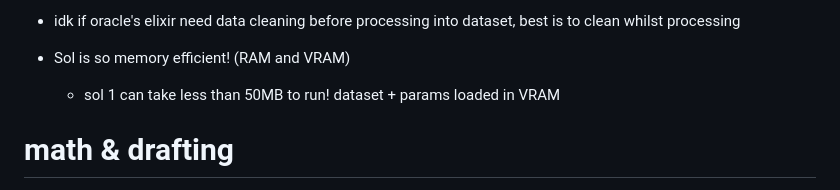
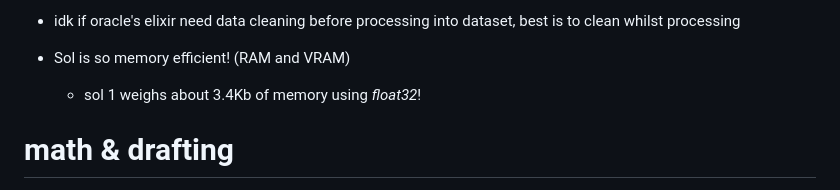
Before and after one commit to lipeeeee/notes, a Markdown page: proj/sol/eng.md, the part around the change. Rendered like a GitHub page.

Commit message:
3.5kb is crazy btw

```diff
--- a/proj/sol/eng.md
+++ b/proj/sol/eng.md
@@ -17,7 +17,7 @@ iterations ideally (just scrape all, each config will NEED post-processing)
 - idk if oracle's elixir need data cleaning before processing into dataset, best is to clean whilst processing
 
 - Sol is so memory efficient! (RAM and VRAM)
-    - sol 1 can take less than 50MB to run! dataset + params loaded in VRAM
+    - sol 1 weighs about 3.4Kb of memory using *float32*!
 
 # math & drafting
 - encode relationships i think are mathematically true about drafting and encode them into model (e.g synergy)
```
